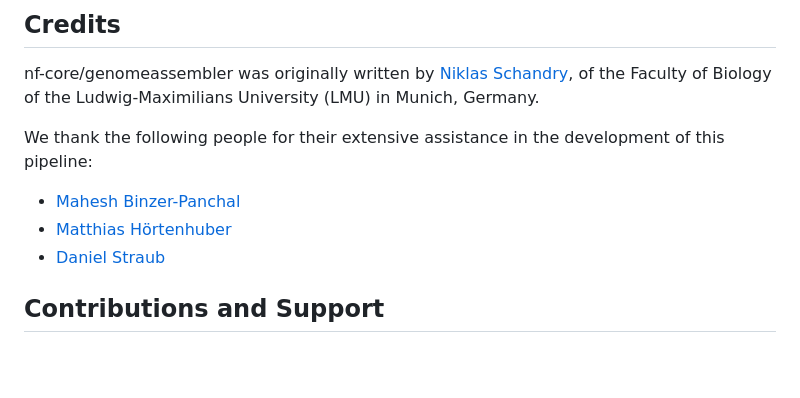
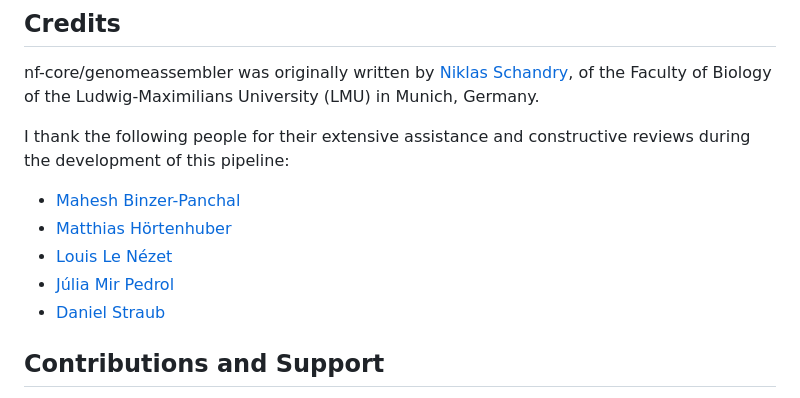
Before and after one commit to nf-core/genomeassembler, a Markdown page: README.md, the part around the change. Rendered like a GitHub page; blank space fills up the shorter version.

Commit message:
update credits

```diff
--- a/README.md
+++ b/README.md
@@ -67,10 +67,12 @@ For more details about the output files and reports, please refer to the
 
 nf-core/genomeassembler was originally written by [Niklas Schandry](https://github.com/nschan), of the Faculty of Biology of the Ludwig-Maximilians University (LMU) in Munich, Germany.
 
-We thank the following people for their extensive assistance in the development of this pipeline:
+I thank the following people for their extensive assistance and constructive reviews during the development of this pipeline:
 
 - [Mahesh Binzer-Panchal](https://github.com/mahesh-panchal)
 - [Matthias Hörtenhuber](https://github.com/mashehu)
+- [Louis Le Nézet](https://github.com/LouisLeNezet)
+- [Júlia Mir Pedrol](https://github.com/mirpedrol)
 - [Daniel Straub](https://github.com/d4straub)
 
 ## Contributions and Support
```
